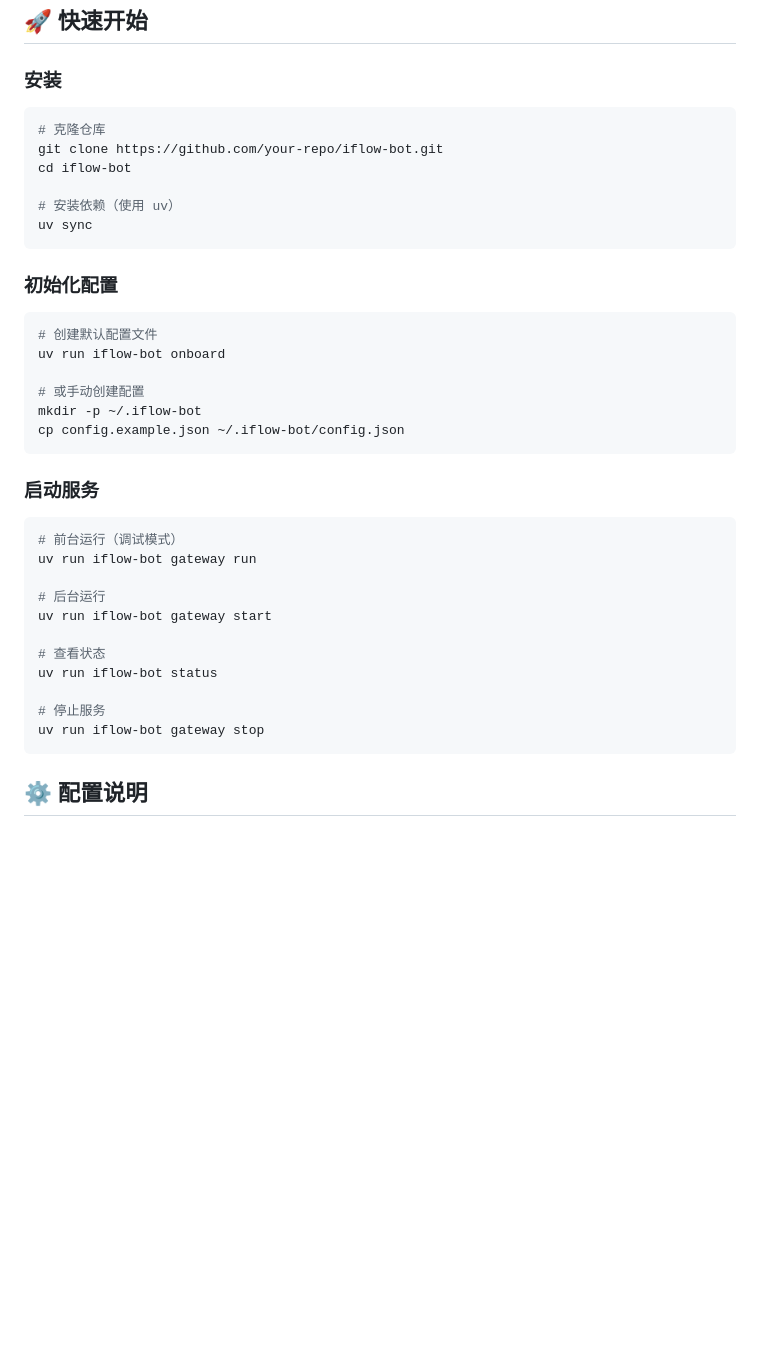
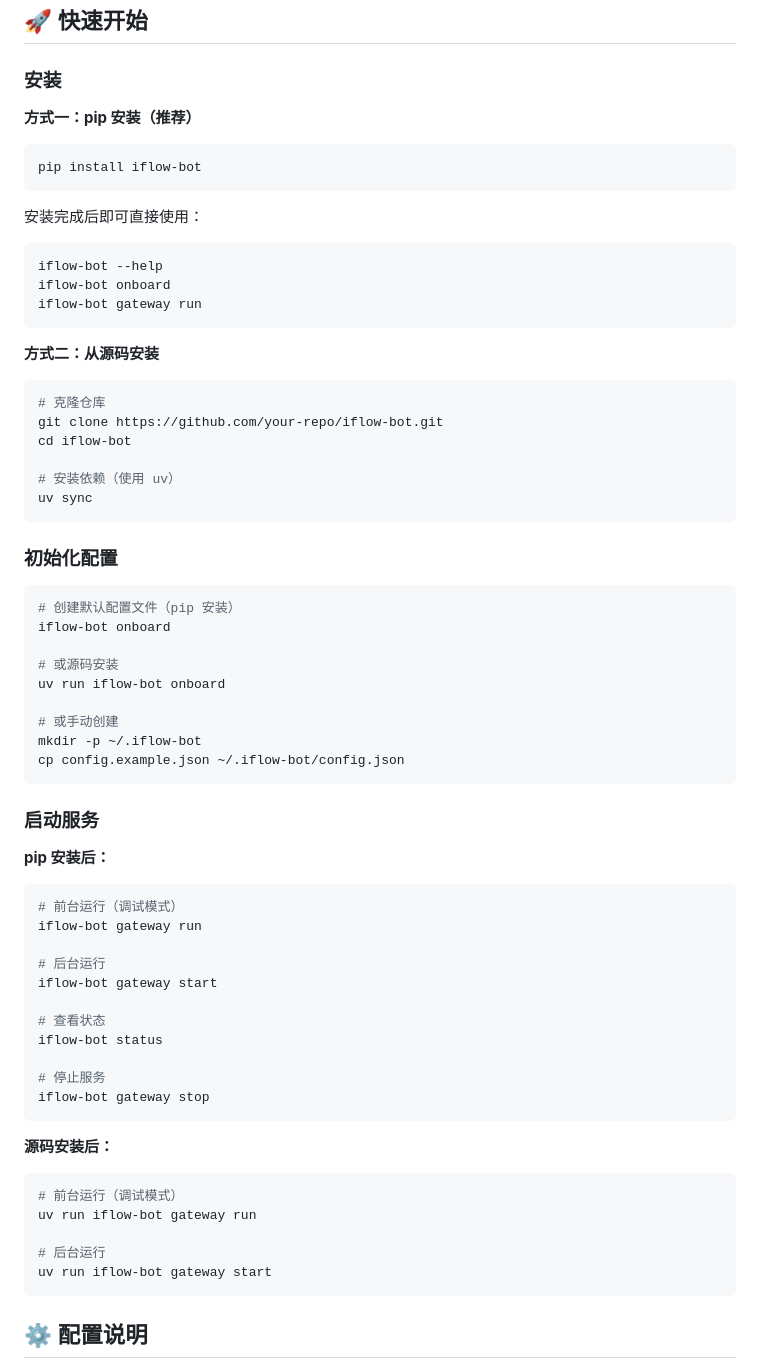
Before and after one commit to kai648846760/iflow-bot, a Markdown page: README.md, the part around the change. Drawn GitHub-style; blank space fills up the shorter version.

Commit message:
add pypi  https://pypi.org/project/iflow-bot

````diff
--- a/README.md
+++ b/README.md
@@ -70,6 +70,22 @@ iflow
 
 ### 安装
 
+**方式一：pip 安装（推荐）**
+
+```bash
+pip install iflow-bot
+```
+
+安装完成后即可直接使用：
+
+```bash
+iflow-bot --help
+iflow-bot onboard
+iflow-bot gateway run
+```
+
+**方式二：从源码安装**
+
 ```bash
 # 克隆仓库
 git clone https://github.com/your-repo/iflow-bot.git
@@ -82,15 +98,36 @@ uv sync
 ### 初始化配置
 
 ```bash
-# 创建默认配置文件
+# 创建默认配置文件（pip 安装）
+iflow-bot onboard
+
+# 或源码安装
 uv run iflow-bot onboard
 
-# 或手动创建配置
+# 或手动创建
 mkdir -p ~/.iflow-bot
 cp config.example.json ~/.iflow-bot/config.json
 ```
 
 ### 启动服务
+
+**pip 安装后：**
+
+```bash
+# 前台运行（调试模式）
+iflow-bot gateway run
+
+# 后台运行
+iflow-bot gateway start
+
+# 查看状态
+iflow-bot status
+
+# 停止服务
+iflow-bot gateway stop
+```
+
+**源码安装后：**
 
 ```bash
 # 前台运行（调试模式）
@@ -98,12 +135,6 @@ uv run iflow-bot gateway run
 
 # 后台运行
 uv run iflow-bot gateway start
-
-# 查看状态
-uv run iflow-bot status
-
-# 停止服务
-uv run iflow-bot gateway stop
 ```
 
 ## ⚙️ 配置说明
````
